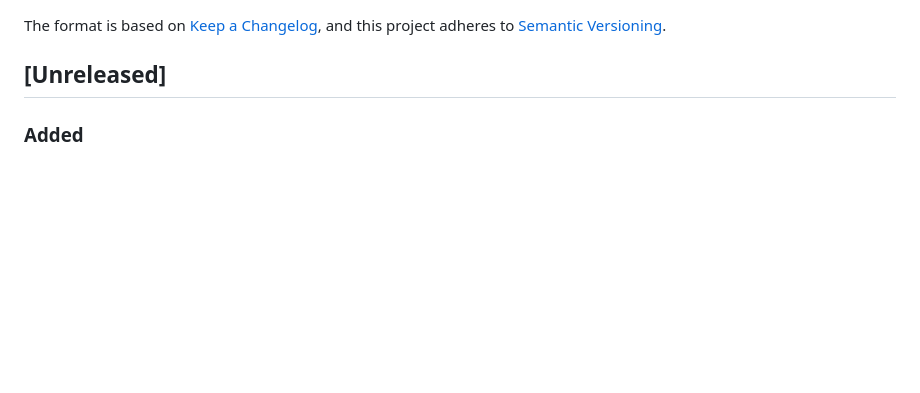
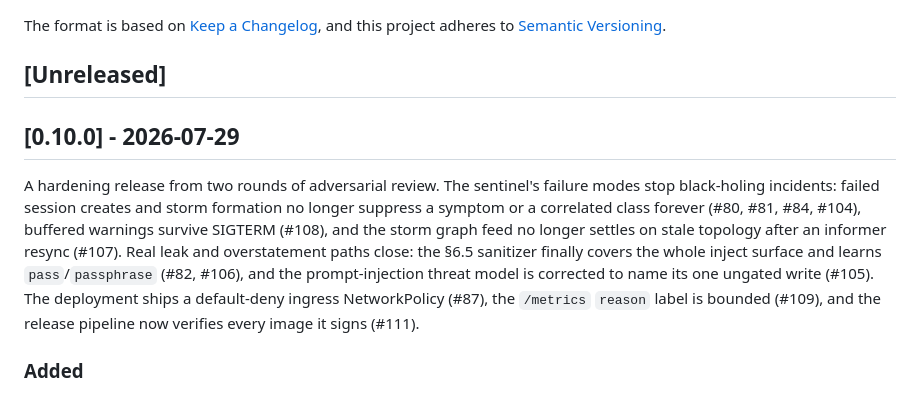
Before and after one commit to go-steer/k8s-lookout, a Markdown page: CHANGELOG.md, the part around the change. Drawn GitHub-style; blank space fills up the shorter version.

Commit message:
chore: cut 0.10.0 — review-hardening: black-hole fixes, sanitizer, default-deny NetworkPolicy (#110 follow-up) (#124)
Roll the [Unreleased] entries from the two adversarial-review rounds
into 0.10.0: failed-session-create/storm black-hole fixes (#80, #81,
#84, #104), sanitizer coverage + pass/passphrase (#82, #106), the
corrected prompt-injection threat model (#105), the graphfeed arming
race (#107), watchboard shutdown join (#108), the bounded /metrics
reason label (#109), the default-deny ingress NetworkPolicy (#87), and
release-image verification (#111).

Signed-off-by: Gari Singh <garisingh@google.com>

```diff
--- a/CHANGELOG.md
+++ b/CHANGELOG.md
@@ -6,6 +6,21 @@ The format is based on [Keep a Changelog](https://keepachangelog.com/en/1.1.0/),
 and this project adheres to [Semantic Versioning](https://semver.org/spec/v2.0.0.html).
 
 ## [Unreleased]
+
+## [0.10.0] - 2026-07-29
+
+A hardening release from two rounds of adversarial review. The
+sentinel's failure modes stop black-holing incidents: failed session
+creates and storm formation no longer suppress a symptom or a
+correlated class forever (#80, #81, #84, #104), buffered warnings
+survive SIGTERM (#108), and the storm graph feed no longer settles on
+stale topology after an informer resync (#107). Real leak and
+overstatement paths close: the §6.5 sanitizer finally covers the whole
+inject surface and learns `pass`/`passphrase` (#82, #106), and the
+prompt-injection threat model is corrected to name its one ungated
+write (#105). The deployment ships a default-deny ingress NetworkPolicy
+(#87), the `/metrics` `reason` label is bounded (#109), and the release
+pipeline now verifies every image it signs (#111).
 
 ### Added
 
```
